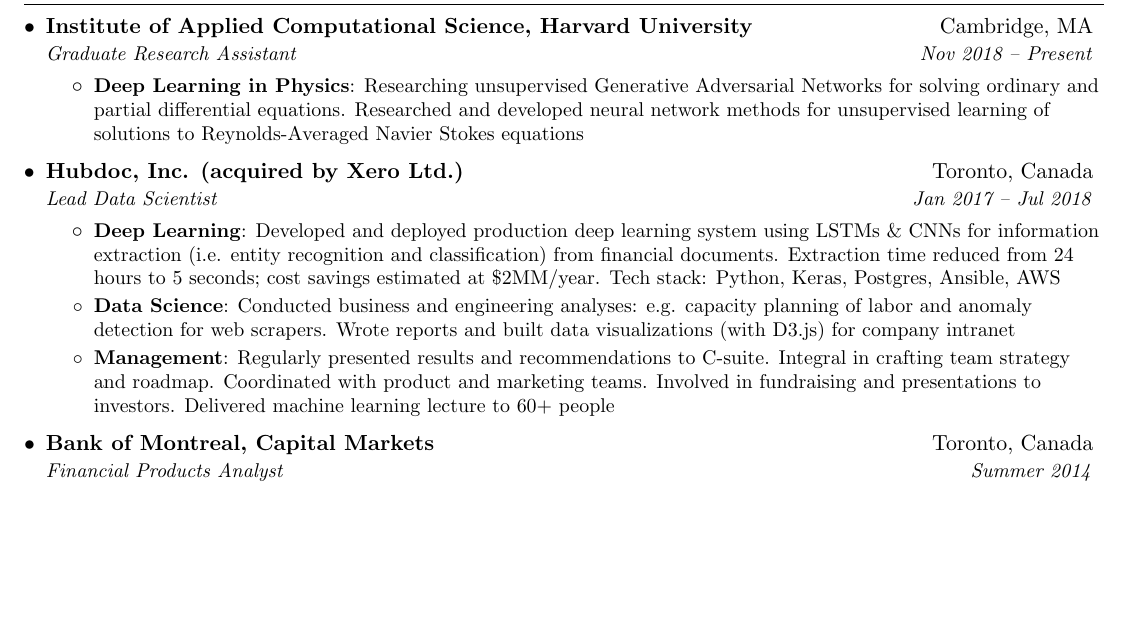
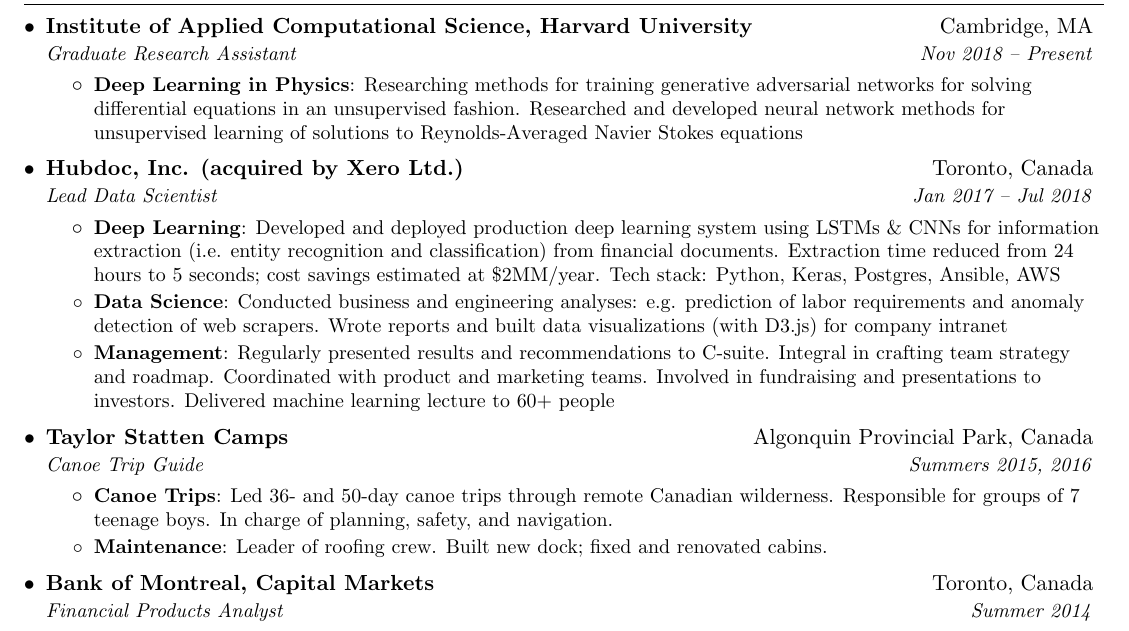
Before and after one commit to dylanrandle/dylanrandle.github.io, a LaTeX CV (DylanRandleResume.tex): part of the page, cut so that both start at the same text, the shorter picture padded with empty space. Compiled offline with pdfLaTeX.

Commit message:
add camp exp

```diff
--- a/DylanRandleResume.tex
+++ b/DylanRandleResume.tex
@@ -108,7 +108,8 @@
       {Graduate Research Assistant}{Nov 2018 -- Present}
       \resumeItemListStart
         \resumeItem{Deep Learning in Physics}
-          {Researching unsupervised Generative Adversarial Networks for solving ordinary and partial differential equations.
+          {Researching methods for training generative adversarial networks for solving differential equations
+           in an unsupervised fashion.
            Researched and developed neural network methods for unsupervised learning of solutions to
            Reynolds-Averaged Navier Stokes equations}
       \resumeItemListEnd
@@ -122,12 +123,23 @@
           (i.e. entity recognition and classification) from financial documents. Extraction time reduced from 24 hours
           to 5 seconds; cost savings estimated at \$2MM/year. Tech stack: Python, Keras, Postgres, Ansible, AWS}
         \resumeItem{Data Science}
-          {Conducted business and engineering analyses: e.g. capacity planning of labor and anomaly detection for web
+          {Conducted business and engineering analyses: e.g. prediction of labor requirements and anomaly detection of web
           scrapers. Wrote reports and built data visualizations (with D3.js) for company intranet}
         \resumeItem{Management}
           {Regularly presented results and recommendations to C-suite. Integral in crafting team strategy and
           roadmap. Coordinated with product and marketing teams. Involved in fundraising and presentations to
           investors. Delivered machine learning lecture to 60+ people}
+      \resumeItemListEnd
+
+    \resumeSubheading
+      {Taylor Statten Camps}{Algonquin Provincial Park, Canada}
+      {Canoe Trip Guide}{Summers 2015, 2016}
+      \resumeItemListStart
+        \resumeItem{Canoe Trips}
+          {Led 36- and 50-day canoe trips through remote Canadian wilderness. Responsible for groups of 7 teenage boys.
+           In charge of planning, safety, and navigation.}
+        \resumeItem{Maintenance}
+          {Leader of roofing crew. Built new dock; fixed and renovated cabins.}
       \resumeItemListEnd
 
     \resumeSubheading
```
Also changed, not shown: DylanRandleResume.pdf.
